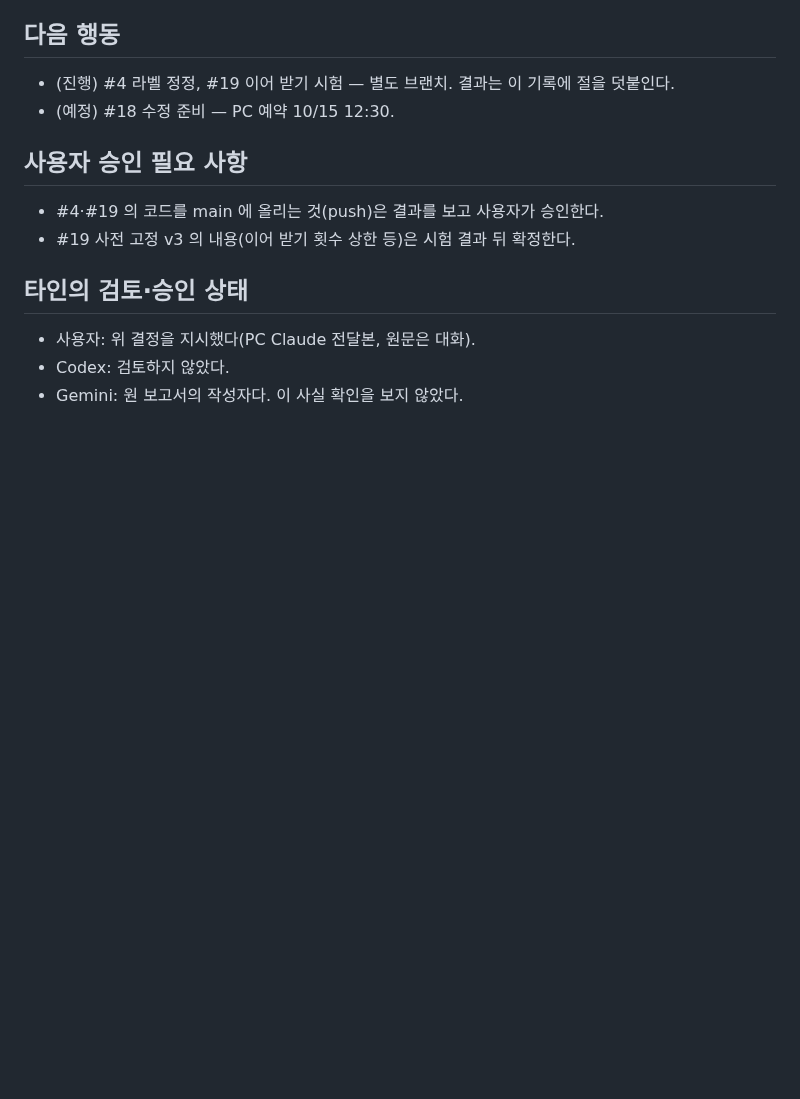
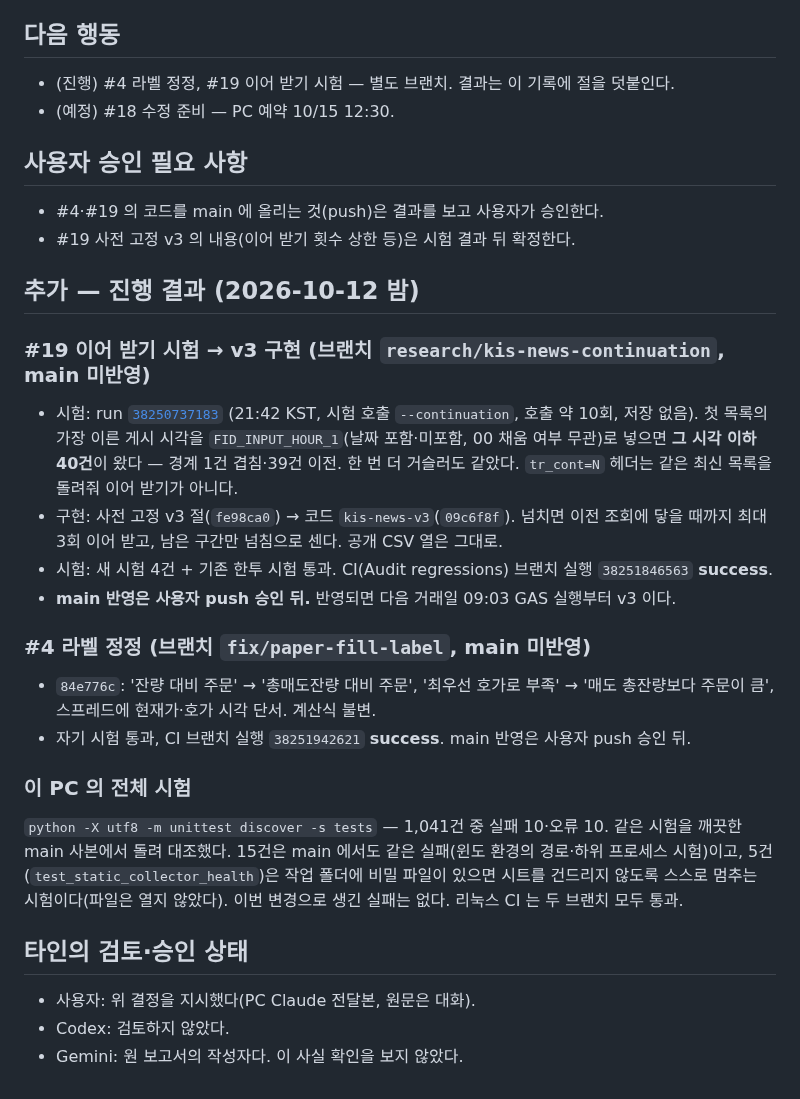
Before and after one commit to Hyeokgi/stock-omakase, a Markdown page: docs/collaboration/2026-10-12_Claude_열린항목_결정정리.md, the part around the change. GitHub-like rendering; blank space fills up the shorter version.

Commit message:
docs: 10/12 결정 정리 — #19 이어 받기 시험 결과·v3 브랜치, #4 라벨 브랜치, 시험 대조 [skip ci]
이어 받기 시험 run 38250737183: 시각 입력으로 이전 40건(경계 1건 겹침).
v3·라벨 정정은 브랜치에 있고 두 브랜치 CI success. main 반영은 사용자 승인 뒤.

Co-Authored-By: Claude Opus 5.5 <noreply@anthropic.com>

```diff
--- a/docs/collaboration/2026-10-12_Claude_열린항목_결정정리.md
+++ b/docs/collaboration/2026-10-12_Claude_열린항목_결정정리.md
@@ -69,6 +69,28 @@ Claude (PC 세션) · 결정은 사용자
 - #4·#19 의 코드를 main 에 올리는 것(push)은 결과를 보고 사용자가 승인한다.
 - #19 사전 고정 v3 의 내용(이어 받기 횟수 상한 등)은 시험 결과 뒤 확정한다.
 
+## 추가 — 진행 결과 (2026-10-12 밤)
+
+### #19 이어 받기 시험 → v3 구현 (브랜치 `research/kis-news-continuation`, main 미반영)
+
+- 시험: run [`38250737183`](https://github.com/Hyeokgi/stock-omakase/actions/runs/38250737183) (21:42 KST, 시험 호출 `--continuation`, 호출 약 10회, 저장 없음).
+  첫 목록의 가장 이른 게시 시각을 `FID_INPUT_HOUR_1`(날짜 포함·미포함, 00 채움 여부 무관)로 넣으면 **그 시각 이하 40건**이 왔다 — 경계 1건 겹침·39건 이전.
+  한 번 더 거슬러도 같았다. `tr_cont=N` 헤더는 같은 최신 목록을 돌려줘 이어 받기가 아니다.
+- 구현: 사전 고정 v3 절(`fe98ca0`) → 코드 `kis-news-v3`(`09c6f8f`). 넘치면 이전 조회에 닿을 때까지 최대 3회 이어 받고, 남은 구간만 넘침으로 센다. 공개 CSV 열은 그대로.
+- 시험: 새 시험 4건 + 기존 한투 시험 통과. CI(Audit regressions) 브랜치 실행 `38251846563` **success**.
+- **main 반영은 사용자 push 승인 뒤.** 반영되면 다음 거래일 09:03 GAS 실행부터 v3 이다.
+
+### #4 라벨 정정 (브랜치 `fix/paper-fill-label`, main 미반영)
+
+- `84e776c`: '잔량 대비 주문' → '총매도잔량 대비 주문', '최우선 호가로 부족' → '매도 총잔량보다 주문이 큼', 스프레드에 현재가·호가 시각 단서. 계산식 불변.
+- 자기 시험 통과, CI 브랜치 실행 `38251942621` **success**. main 반영은 사용자 push 승인 뒤.
+
+### 이 PC 의 전체 시험
+
+`python -X utf8 -m unittest discover -s tests` — 1,041건 중 실패 10·오류 10. 같은 시험을 깨끗한 main 사본에서 돌려 대조했다.
+15건은 main 에서도 같은 실패(윈도 환경의 경로·하위 프로세스 시험)이고, 5건(`test_static_collector_health`)은 작업 폴더에 비밀 파일이 있으면
+시트를 건드리지 않도록 스스로 멈추는 시험이다(파일은 열지 않았다). 이번 변경으로 생긴 실패는 없다. 리눅스 CI 는 두 브랜치 모두 통과.
+
 ## 타인의 검토·승인 상태
 
 - 사용자: 위 결정을 지시했다(PC Claude 전달본, 원문은 대화).
```
